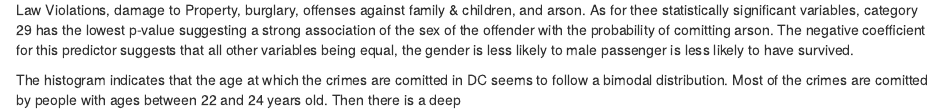
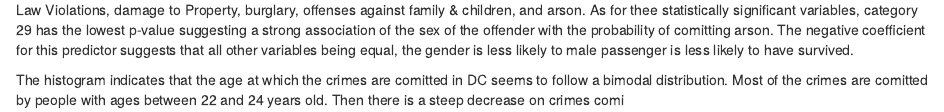
Before and after one commit to gessicavasconcelos/Project-2, an R Markdown document (Project 2.Rmd): the page in a window 1100 px wide, from 260 px down. Rendered offline with R 4.5, knitr and Pandoc, with nearby package versions; the code is not run, so its results and figures are left out.

Commit message:
Adjusted histogram

````diff
--- a/Project 2.Rmd
+++ b/Project 2.Rmd
@@ -121,4 +122,4 @@ lines(density(df$AGE), # density plot
  lwd = 2, # thickness of line
  col = "blue")
 ```
-The histogram indicates that the age at which the crimes are comitted in DC seems to follow a bimodal distribution. Most of the crimes are comitted by people with ages between 22 and 24 years old. Then there is a deep
+The histogram indicates that the age at which the crimes are comitted in DC seems to follow a bimodal distribution. Most of the crimes are comitted by people with ages between 22 and 24 years old. Then there is a steep decrease on crimes comi
````
Also changed, not shown: Project 2.Rmd (1 more changed lines).
